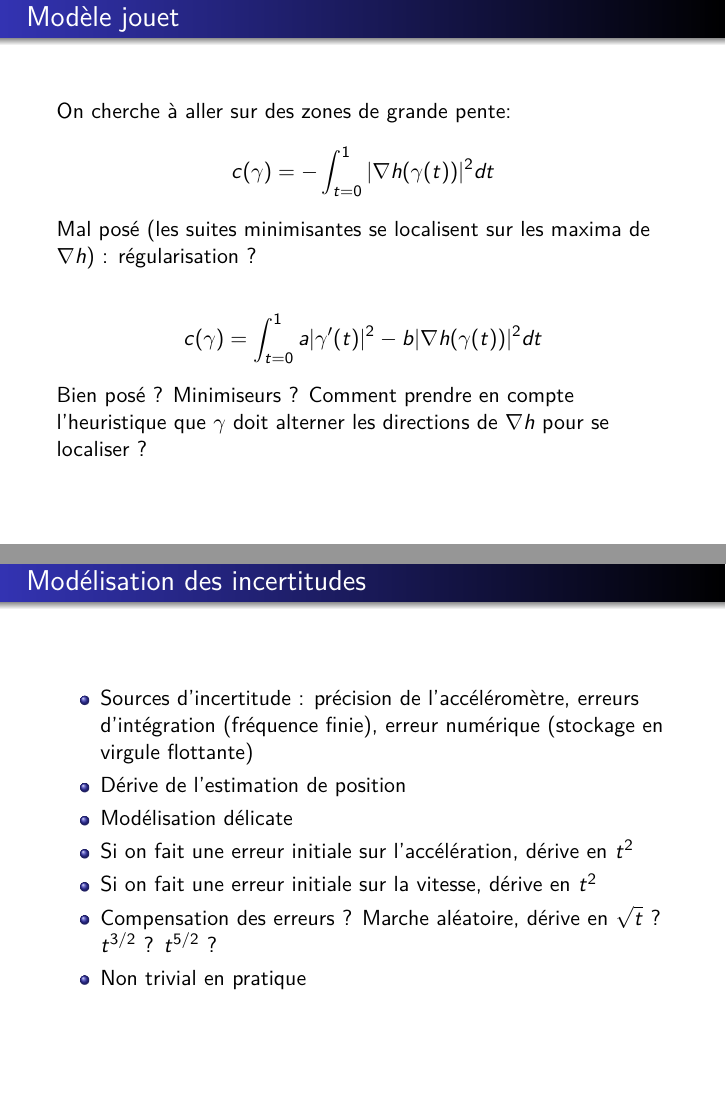
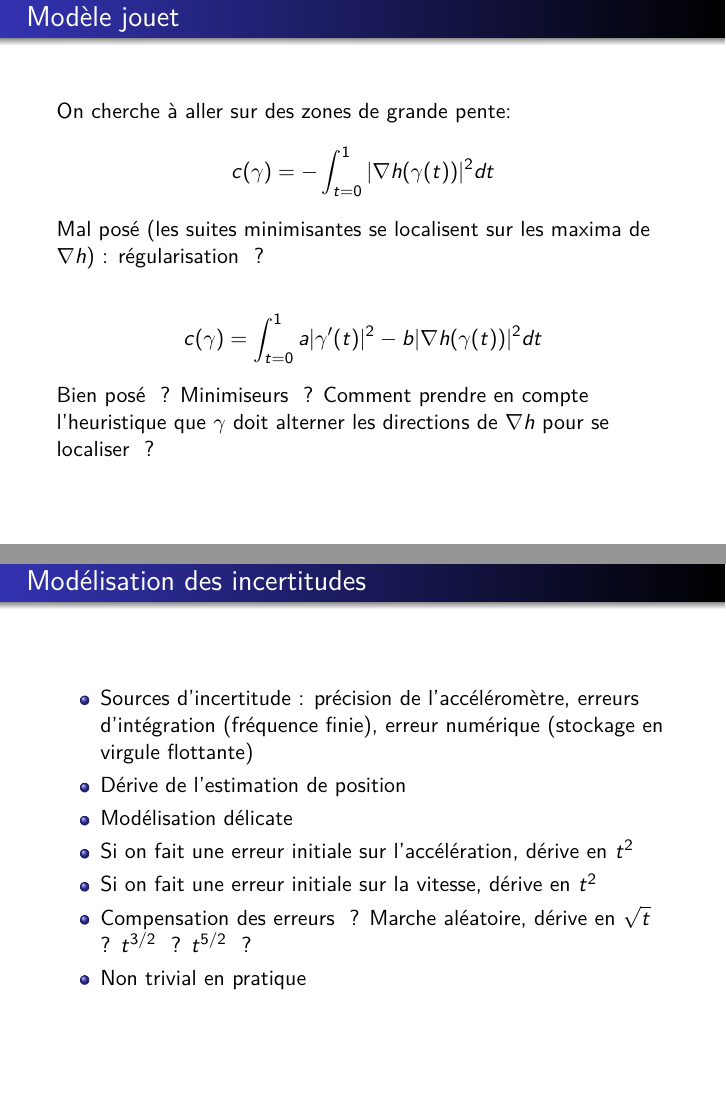
Before and after one commit to carlodef/bathymetry, LaTeX slides (Beamer/Presentation_Seme_iXBlue.tex): pages 45 and 48 of 55, joined at a grey line. Compiled offline with pdfLaTeX.

Commit message:
espaces insécables

```diff
--- a/Beamer/Presentation_Seme_iXBlue.tex
+++ b/Beamer/Presentation_Seme_iXBlue.tex
@@ -703,15 +703,15 @@ Problème trop difficile : simplifications de $c(\gamma_{0})$?
   \end{align*}
 
   Mal posé (les suites minimisantes se localisent sur les maxima de
-  $\nabla h$) : régularisation ?
+  $\nabla h$) : régularisation~ ?
 
 \begin{align*}
   c(\gamma) =  \int_{t=0}^{1} a |\gamma'(t)|^{2} - b |\nabla
   h(\gamma(t))|^{2} dt
 \end{align*}
 
-Bien posé ? Minimiseurs ? Comment prendre en compte l'heuristique que
-$\gamma$ doit alterner les directions de $\nabla h$ pour se localiser ?
+Bien posé~ ? Minimiseurs~ ? Comment prendre en compte l'heuristique que
+$\gamma$ doit alterner les directions de $\nabla h$ pour se localiser~ ?
 
 % \begin{align*}
 %   c(\gamma) =  \int_{t=0}^{1} a |\gamma'(t)|^{2} - b |\nabla
@@ -756,8 +756,8 @@ pas forcément SDP. Y a-t-il une bonne généralisation ?
   $t^{2}$
 \item Si on fait une erreur initiale sur la vitesse, dérive en
   $t^{2}$
-\item Compensation des erreurs ? Marche aléatoire, dérive en $\sqrt t$
-  ? $t^{3/2}$ ? $t^{5/2}$ ?
+\item Compensation des erreurs~ ? Marche aléatoire, dérive en $\sqrt t$
+ ~ ? $t^{3/2}$~ ? $t^{5/2}$~ ?
 \item Non trivial en pratique
 \end{itemize}
 \end{frame}
```
Also changed, not shown: Beamer/Presentation_Seme_iXBlue.tex (20 more changed lines).
